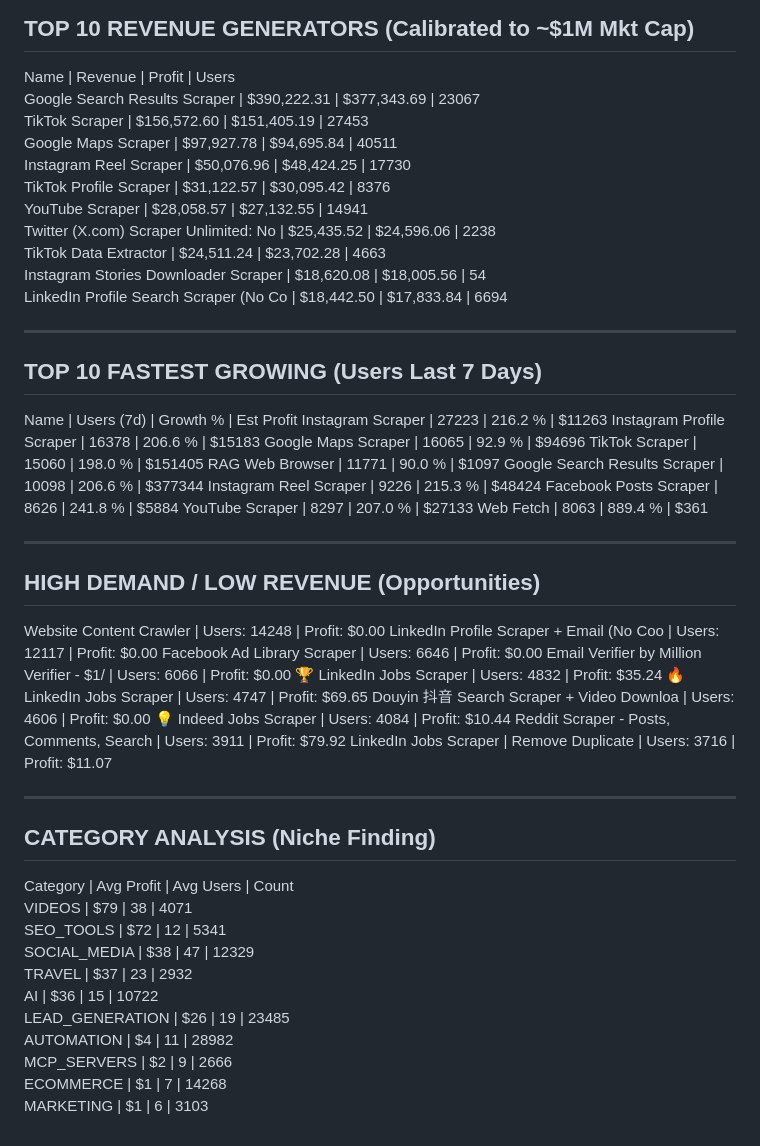
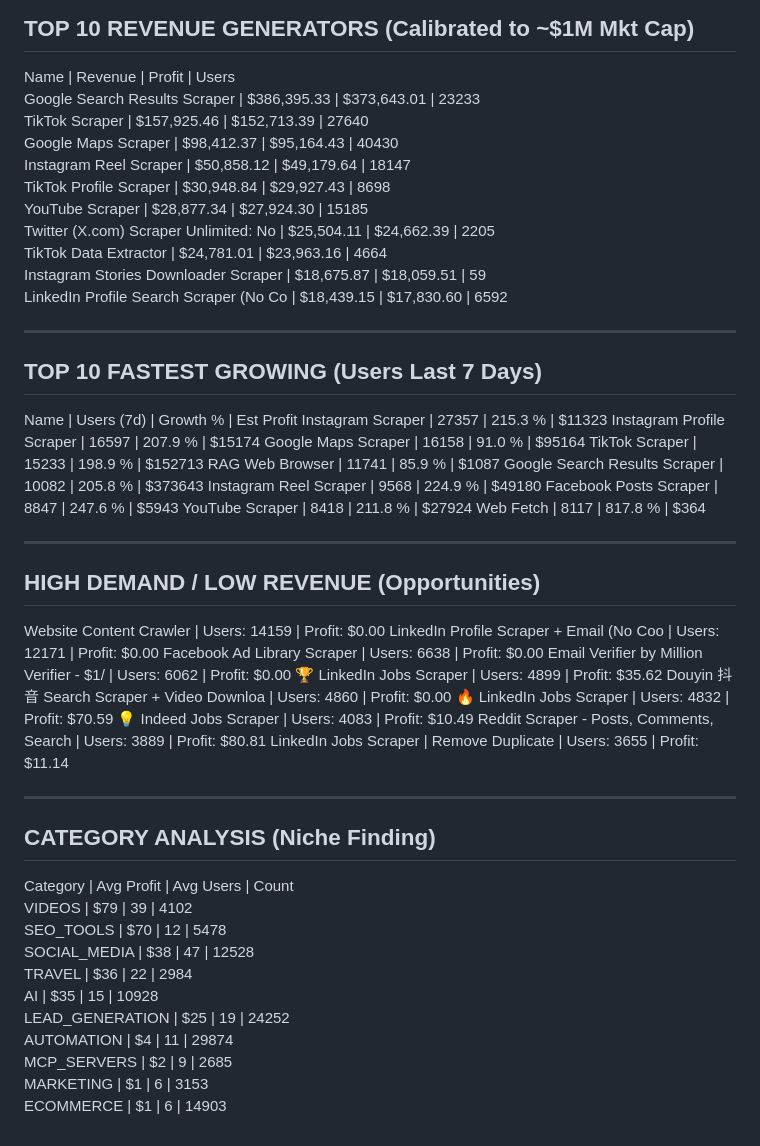
Before and after one commit to 0xrish/apify-stats, a Markdown page: report.md, the part around the change. Drawn GitHub-style.

Commit message:
Automated Market Update: 10/12/2026  0:07:05.47 (72704 actors)

```diff
--- a/report.md
+++ b/report.md
@@ -2,57 +2,57 @@
 TOP 10 REVENUE GENERATORS (Calibrated to ~$1M Mkt Cap)
 ------------------------------------------------------------
 Name                                     | Revenue      | Profit       | Users
-Google Search Results Scraper            | $390,222.31  | $377,343.69  | 23067
-TikTok Scraper                           | $156,572.60  | $151,405.19  | 27453
-Google Maps Scraper                      | $97,927.78   | $94,695.84   | 40511
-Instagram Reel Scraper                   | $50,076.96   | $48,424.25   | 17730
-TikTok Profile Scraper                   | $31,122.57   | $30,095.42   | 8376
-YouTube Scraper                          | $28,058.57   | $27,132.55   | 14941
-Twitter (X.com) Scraper Unlimited: No    | $25,435.52   | $24,596.06   | 2238
-TikTok Data Extractor                    | $24,511.24   | $23,702.28   | 4663
-Instagram Stories Downloader Scraper     | $18,620.08   | $18,005.56   | 54
-LinkedIn Profile Search Scraper (No Co   | $18,442.50   | $17,833.84   | 6694
+Google Search Results Scraper            | $386,395.33  | $373,643.01  | 23233
+TikTok Scraper                           | $157,925.46  | $152,713.39  | 27640
+Google Maps Scraper                      | $98,412.37   | $95,164.43   | 40430
+Instagram Reel Scraper                   | $50,858.12   | $49,179.64   | 18147
+TikTok Profile Scraper                   | $30,948.84   | $29,927.43   | 8698
+YouTube Scraper                          | $28,877.34   | $27,924.30   | 15185
+Twitter (X.com) Scraper Unlimited: No    | $25,504.11   | $24,662.39   | 2205
+TikTok Data Extractor                    | $24,781.01   | $23,963.16   | 4664
+Instagram Stories Downloader Scraper     | $18,675.87   | $18,059.51   | 59
+LinkedIn Profile Search Scraper (No Co   | $18,439.15   | $17,830.60   | 6592
 
 ------------------------------------------------------------
 TOP 10 FASTEST GROWING (Users Last 7 Days)
 ------------------------------------------------------------
 Name                                     | Users (7d)   | Growth %   | Est Profit
-Instagram Scraper                        | 27223        | 216.2    % | $11263
-Instagram Profile Scraper                | 16378        | 206.6    % | $15183
-Google Maps Scraper                      | 16065        | 92.9     % | $94696
-TikTok Scraper                           | 15060        | 198.0    % | $151405
-RAG Web Browser                          | 11771        | 90.0     % | $1097
-Google Search Results Scraper            | 10098        | 206.6    % | $377344
-Instagram Reel Scraper                   | 9226         | 215.3    % | $48424
-Facebook Posts Scraper                   | 8626         | 241.8    % | $5884
-YouTube Scraper                          | 8297         | 207.0    % | $27133
-Web Fetch                                | 8063         | 889.4    % | $361
+Instagram Scraper                        | 27357        | 215.3    % | $11323
+Instagram Profile Scraper                | 16597        | 207.9    % | $15174
+Google Maps Scraper                      | 16158        | 91.0     % | $95164
+TikTok Scraper                           | 15233        | 198.9    % | $152713
+RAG Web Browser                          | 11741        | 85.9     % | $1087
+Google Search Results Scraper            | 10082        | 205.8    % | $373643
+Instagram Reel Scraper                   | 9568         | 224.9    % | $49180
+Facebook Posts Scraper                   | 8847         | 247.6    % | $5943
+YouTube Scraper                          | 8418         | 211.8    % | $27924
+Web Fetch                                | 8117         | 817.8    % | $364
 
 ------------------------------------------------------------
 HIGH DEMAND / LOW REVENUE (Opportunities)
 ------------------------------------------------------------
-Website Content Crawler                  | Users: 14248  | Profit: $0.00
-LinkedIn Profile Scraper + Email (No Coo | Users: 12117  | Profit: $0.00
-Facebook Ad Library Scraper              | Users: 6646   | Profit: $0.00
-Email Verifier by Million Verifier - $1/ | Users: 6066   | Profit: $0.00
-🏆 LinkedIn Jobs Scraper                  | Users: 4832   | Profit: $35.24
-🔥 LinkedIn Jobs Scraper                  | Users: 4747   | Profit: $69.65
-Douyin 抖音 Search Scraper + Video Downloa | Users: 4606   | Profit: $0.00
-💡 Indeed Jobs Scraper                    | Users: 4084   | Profit: $10.44
-Reddit Scraper - Posts, Comments, Search | Users: 3911   | Profit: $79.92
-LinkedIn Jobs Scraper | Remove Duplicate | Users: 3716   | Profit: $11.07
+Website Content Crawler                  | Users: 14159  | Profit: $0.00
+LinkedIn Profile Scraper + Email (No Coo | Users: 12171  | Profit: $0.00
+Facebook Ad Library Scraper              | Users: 6638   | Profit: $0.00
+Email Verifier by Million Verifier - $1/ | Users: 6062   | Profit: $0.00
+🏆 LinkedIn Jobs Scraper                  | Users: 4899   | Profit: $35.62
+Douyin 抖音 Search Scraper + Video Downloa | Users: 4860   | Profit: $0.00
+🔥 LinkedIn Jobs Scraper                  | Users: 4832   | Profit: $70.59
+💡 Indeed Jobs Scraper                    | Users: 4083   | Profit: $10.49
+Reddit Scraper - Posts, Comments, Search | Users: 3889   | Profit: $80.81
+LinkedIn Jobs Scraper | Remove Duplicate | Users: 3655   | Profit: $11.14
 
 ------------------------------------------------------------
 CATEGORY ANALYSIS (Niche Finding)
 ------------------------------------------------------------
 Category                  | Avg Profit | Avg Users  | Count
-VIDEOS                    | $79        | 38         | 4071
-SEO_TOOLS                 | $72        | 12         | 5341
-SOCIAL_MEDIA              | $38        | 47         | 12329
-TRAVEL                    | $37        | 23         | 2932
-AI                        | $36        | 15         | 10722
-LEAD_GENERATION           | $26        | 19         | 23485
-AUTOMATION                | $4         | 11         | 28982
-MCP_SERVERS               | $2         | 9          | 2666
-ECOMMERCE                 | $1         | 7          | 14268
-MARKETING                 | $1         | 6          | 3103
+VIDEOS                    | $79        | 39         | 4102
+SEO_TOOLS                 | $70        | 12         | 5478
+SOCIAL_MEDIA              | $38        | 47         | 12528
+TRAVEL                    | $36        | 22         | 2984
+AI                        | $35        | 15         | 10928
+LEAD_GENERATION           | $25        | 19         | 24252
+AUTOMATION                | $4         | 11         | 29874
+MCP_SERVERS               | $2         | 9          | 2685
+MARKETING                 | $1         | 6          | 3153
+ECOMMERCE                 | $1         | 6          | 14903
```
